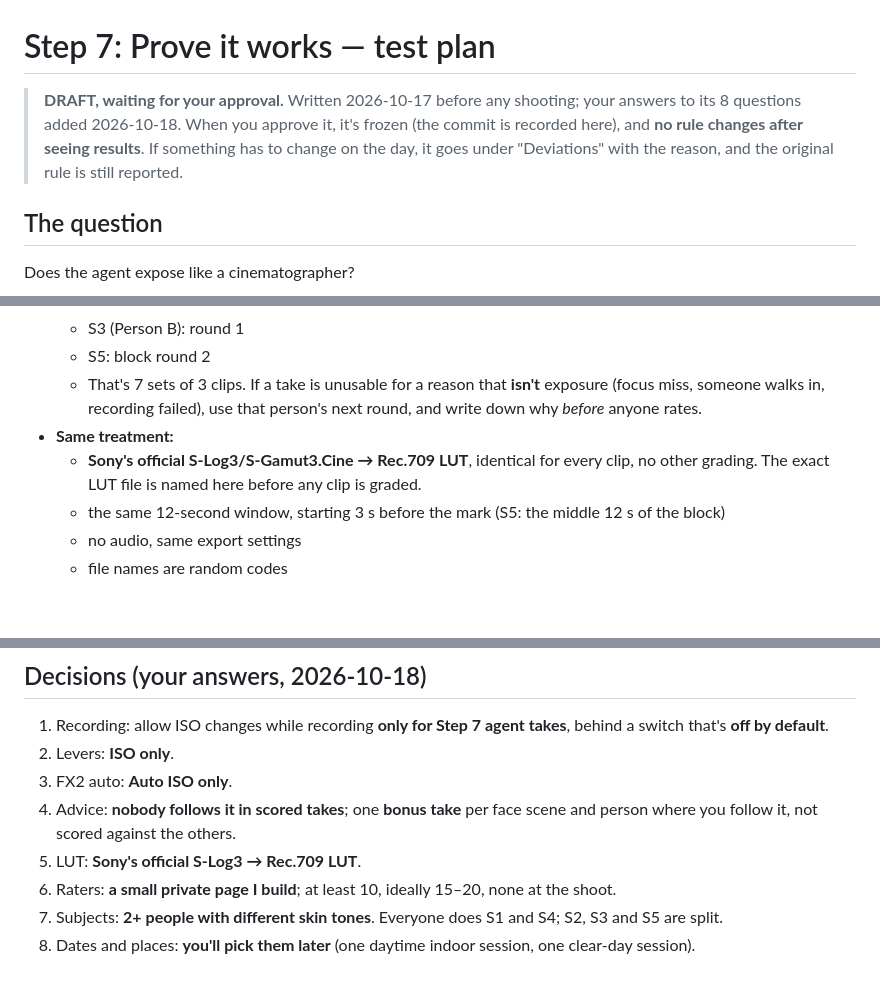
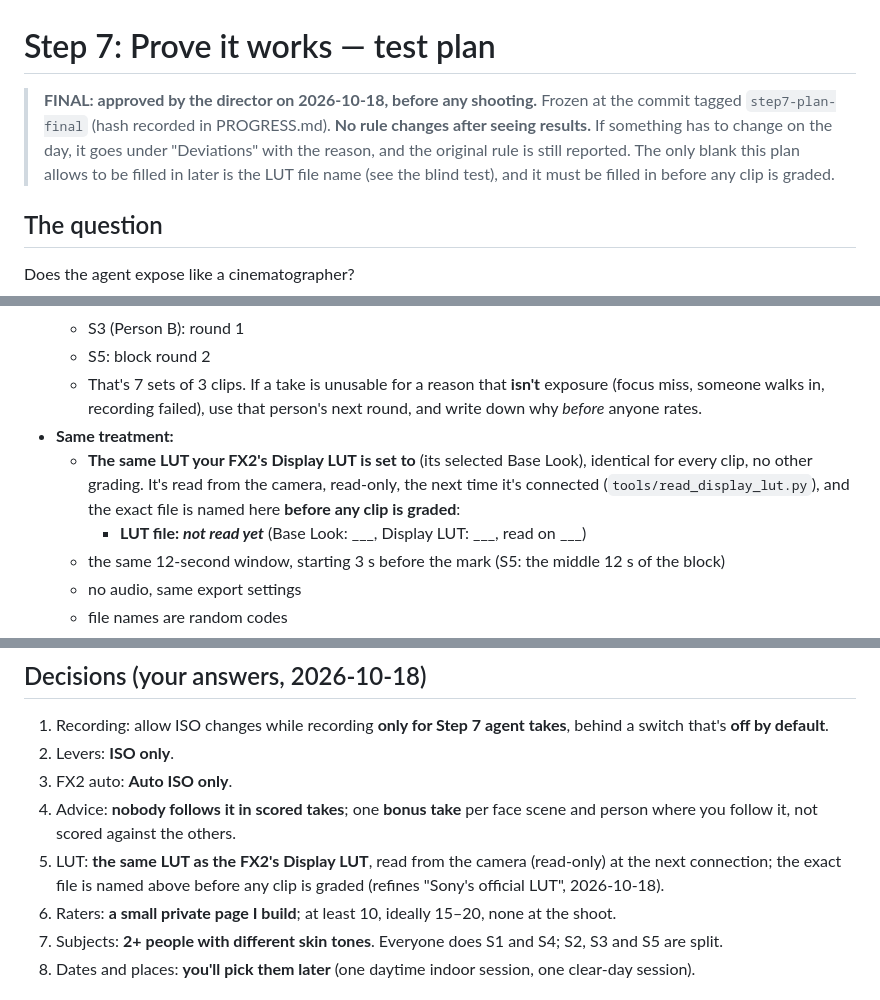
Before and after one commit to saadhilalai/exposure-handled, a Markdown page: docs/step7-test-plan.md, 3 parts joined by grey strips. Rendered like a GitHub page; blank space fills up the shorter version.

```diff
--- a/docs/step7-test-plan.md
+++ b/docs/step7-test-plan.md
@@ -1,6 +1,6 @@
 # Step 7: Prove it works — test plan
 
-> **DRAFT, waiting for your approval.** Written 2026-10-17 before any shooting; your answers to its 8 questions added 2026-10-18. When you approve it, it's frozen (the commit is recorded here), and **no rule changes after seeing results**. If something has to change on the day, it goes under "Deviations" with the reason, and the original rule is still reported.
+> **FINAL: approved by the director on 2026-10-18, before any shooting.** Frozen at the commit tagged `step7-plan-final` (hash recorded in PROGRESS.md). **No rule changes after seeing results.** If something has to change on the day, it goes under "Deviations" with the reason, and the original rule is still reported. The only blank this plan allows to be filled in later is the LUT file name (see the blind test), and it must be filled in before any clip is graded.
 
 ## The question
 
@@ -107,7 +107,8 @@ Each one is reported as **supported / not supported / unclear**, with the number
   - S5: block round 2
   - That's 7 sets of 3 clips. If a take is unusable for a reason that **isn't** exposure (focus miss, someone walks in, recording failed), use that person's next round, and write down why *before* anyone rates.
 - **Same treatment:**
-  - **Sony's official S-Log3/S-Gamut3.Cine → Rec.709 LUT**, identical for every clip, no other grading. The exact LUT file is named here before any clip is graded.
+  - **The same LUT your FX2's Display LUT is set to** (its selected Base Look), identical for every clip, no other grading. It's read from the camera, read-only, the next time it's connected (`tools/read_display_lut.py`), and the exact file is named here **before any clip is graded**:
+    - **LUT file: _not read yet_** (Base Look: ___, Display LUT: ___, read on ___)
   - the same 12-second window, starting 3 s before the mark (S5: the middle 12 s of the block)
   - no audio, same export settings
   - file names are random codes
@@ -146,7 +147,7 @@ Each one is reported as **supported / not supported / unclear**, with the number
 2. Levers: **ISO only**.
 3. FX2 auto: **Auto ISO only**.
 4. Advice: **nobody follows it in scored takes**; one **bonus take** per face scene and person where you follow it, not scored against the others.
-5. LUT: **Sony's official S-Log3 → Rec.709 LUT**.
+5. LUT: **the same LUT as the FX2's Display LUT**, read from the camera (read-only) at the next connection; the exact file is named above before any clip is graded (refines "Sony's official LUT", 2026-10-18).
 6. Raters: **a small private page I build**; at least 10, ideally 15–20, none at the shoot.
 7. Subjects: **2+ people with different skin tones**. Everyone does S1 and S4; S2, S3 and S5 are split.
 8. Dates and places: **you'll pick them later** (one daytime indoor session, one clear-day session).
```
Also changed, not shown: other parts of docs/step7-test-plan.md (+1 -1 lines), PROGRESS.md (+4 -3 lines).
